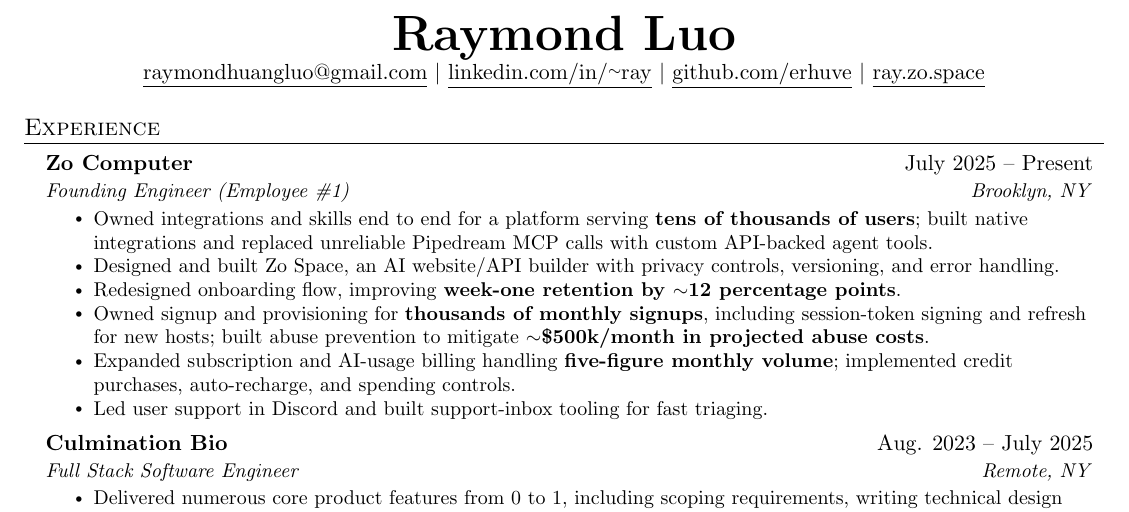
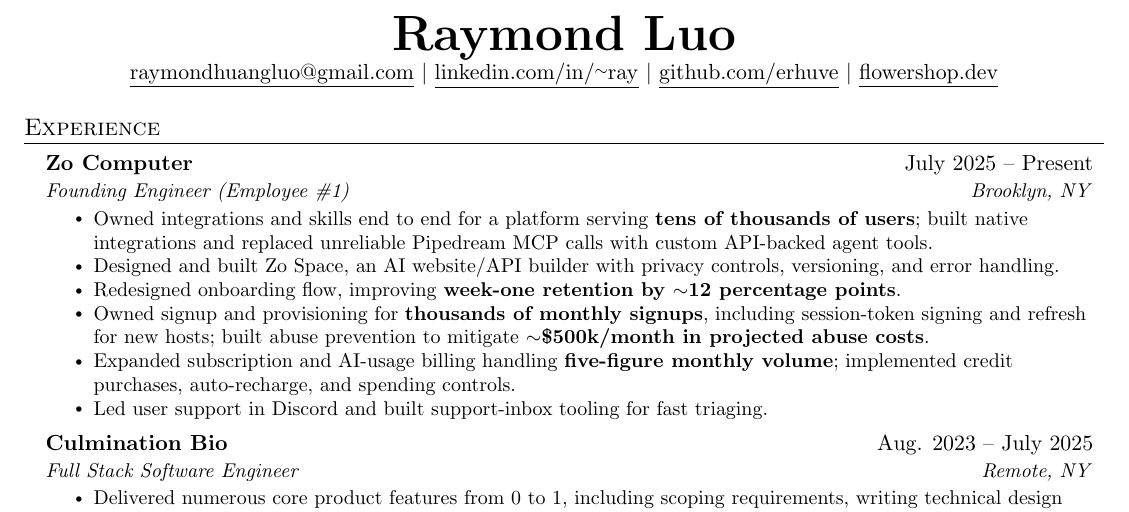
Before and after one commit to erhuve/Resume, a LaTeX document (main.tex): part of the page, cut so that both start at the same text. Compiled offline with pdfLaTeX.

Commit message:
Update resume website to flowershop.dev

```diff
--- a/main.tex
+++ b/main.tex
@@ -116,7 +116,7 @@
     \textbf{\Huge \scshape Raymond Luo} \\ \vspace{1pt}
     \href{mailto:raymondhuangluo@gmail.com}{\underline{raymondhuangluo@gmail.com}} $|$
     \href{https://linkedin.com/in/~ray}{\underline{linkedin.com/in/\url{~ray}}} $|$
-    \href{https://github.com/erhuve}{\underline{github.com/erhuve}} $|$ \href{https://ray.zo.space}{\underline{ray.zo.space}}
+    \href{https://github.com/erhuve}{\underline{github.com/erhuve}} $|$ \href{https://flowershop.dev}{\underline{flowershop.dev}}
 \end{center}
 
 
```
